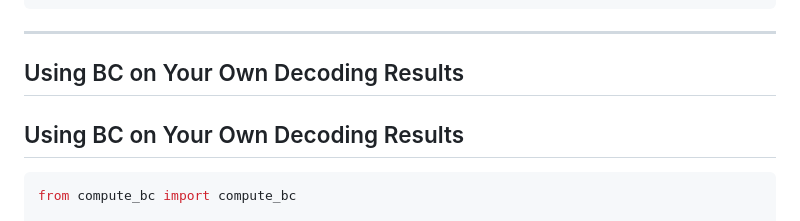
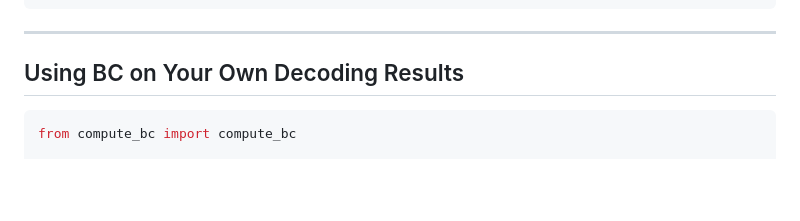
Before and after one commit to yukik8/brain-control, a Markdown page: README.md, the part around the change. Rendered like a GitHub page; blank space fills up the shorter version.

Commit message:
Remove duplicate 'Using BC on Your Own Decoding Results' section
Removed duplicate section on using BC.

````diff
--- a/README.md
+++ b/README.md
@@ -182,8 +182,6 @@ python experiments/exp15_roi_bc_vs_accuracy.py
 
 ## Using BC on Your Own Decoding Results
 
-## Using BC on Your Own Decoding Results
-
 ```python
 from compute_bc import compute_bc
 
````
